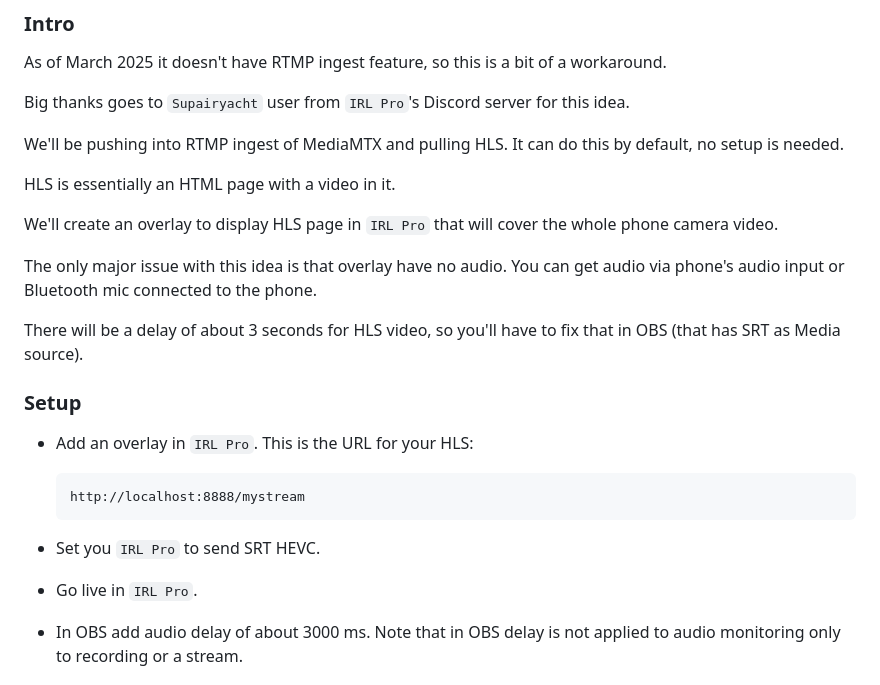
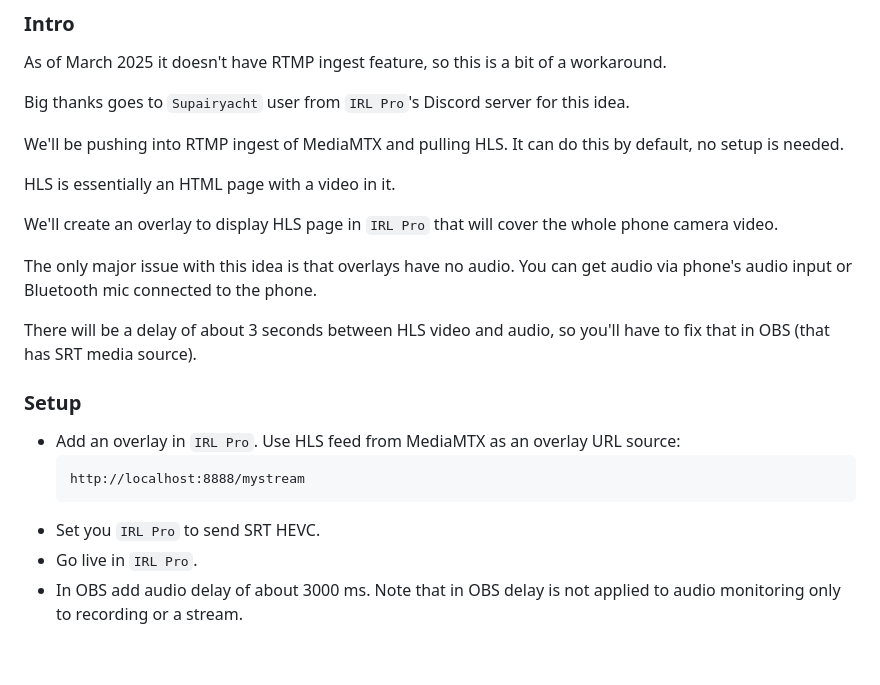
Before and after one commit to dimadesu/android-rtmp-ingest, a Markdown page: README.md, the part around the change. Rendered like a GitHub page; blank space fills up the shorter version.

````diff
--- a/README.md
+++ b/README.md
@@ -121,22 +121,18 @@ HLS is essentially an HTML page with a video in it.
 
 We'll create an overlay to display HLS page in `IRL Pro` that will cover the whole phone camera video.
 
-The only major issue with this idea is that overlay have no audio. You can get audio via phone's audio input or Bluetooth mic connected to the phone.
+The only major issue with this idea is that overlays have no audio. You can get audio via phone's audio input or Bluetooth mic connected to the phone.
 
-There will be a delay of about 3 seconds for HLS video, so you'll have to fix that in OBS (that has SRT as Media source).
+There will be a delay of about 3 seconds between HLS video and audio, so you'll have to fix that in OBS (that has SRT media source).
 
 ### Setup
 
-- Add an overlay in `IRL Pro`. This is the URL for your HLS:
-
+- Add an overlay in `IRL Pro`. Use HLS feed from MediaMTX as an overlay URL source:
   ```
   http://localhost:8888/mystream
   ```
-
 - Set you `IRL Pro` to send SRT HEVC.
-
 - Go live in `IRL Pro`.
-
 - In OBS add audio delay of about 3000 ms. Note that in OBS delay is not applied to audio monitoring only to recording or a stream.
 
 ## ffmpeg
````
